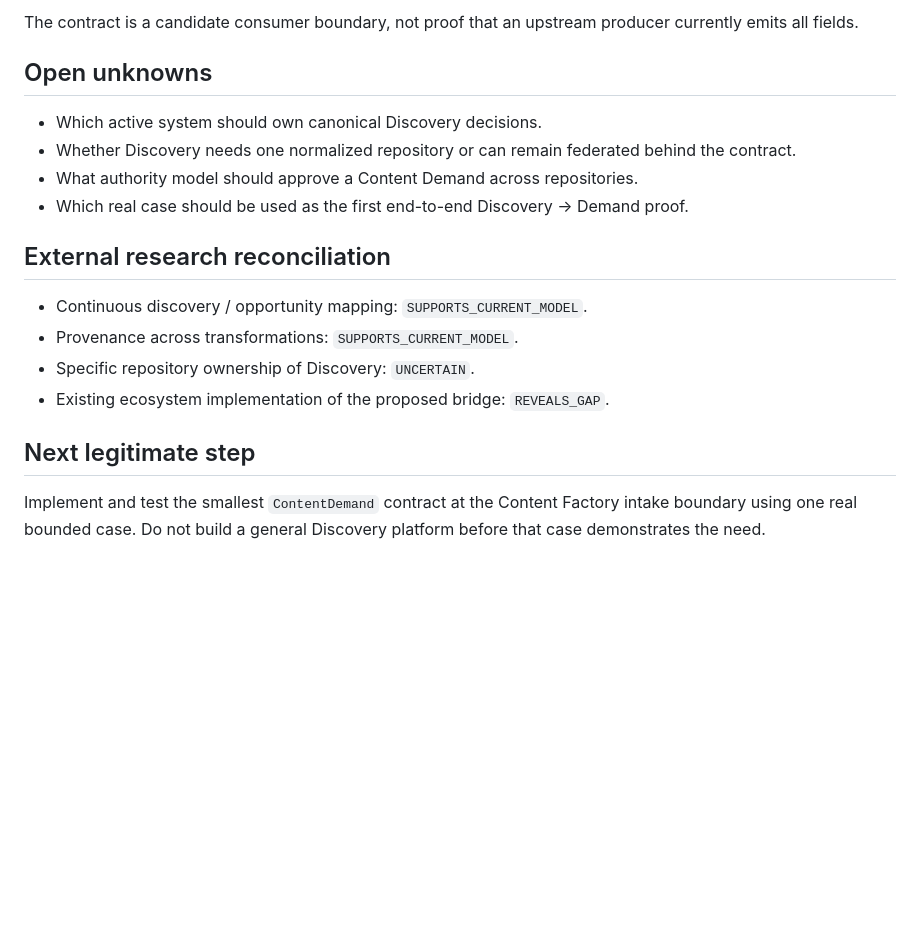
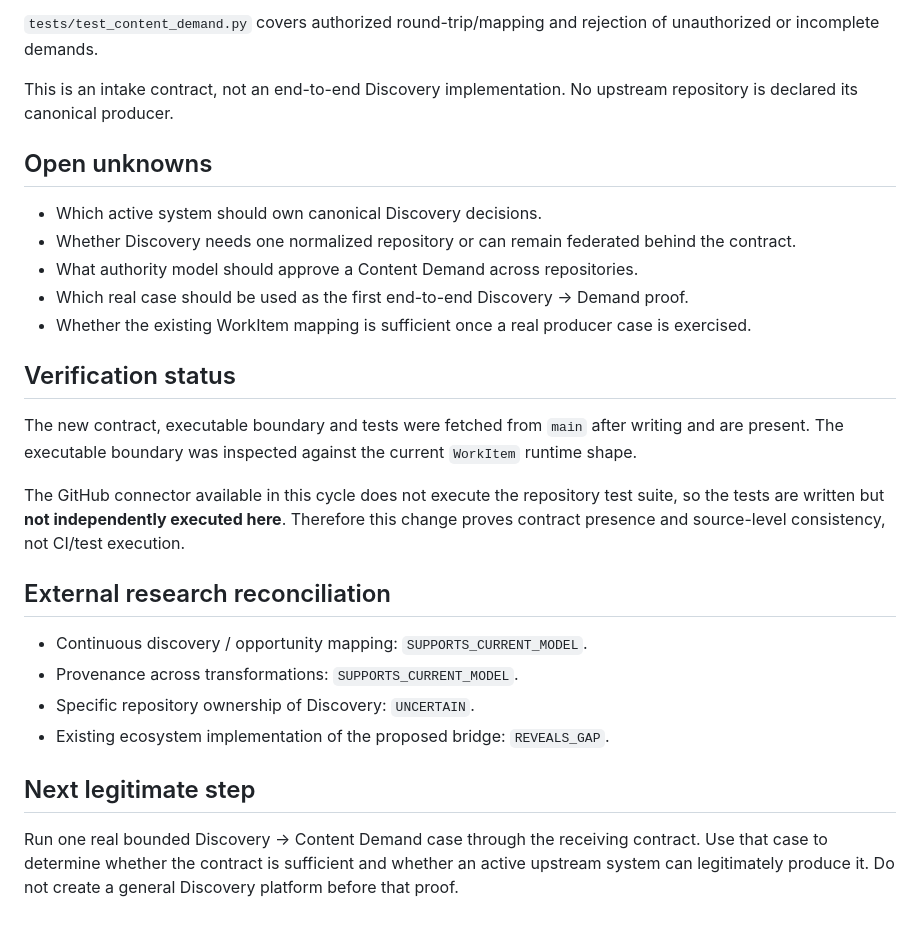
Before and after one commit to sebastiansayama-boop/content_factory, a Markdown page: 10_records/2026-09-14-discovery-demand-and-rules-audit.md, the part around one of its changes. Rendered like a GitHub page; blank space fills up the shorter version.

```diff
--- a/10_records/2026-09-14-discovery-demand-and-rules-audit.md
+++ b/10_records/2026-09-14-discovery-demand-and-rules-audit.md
@@ -122,5 +43,7 @@ success_signals
 
-The contract is a candidate consumer boundary, not proof that an upstream producer currently emits all fields.
+`tests/test_content_demand.py` covers authorized round-trip/mapping and rejection of unauthorized or incomplete demands.
+
+This is an intake contract, not an end-to-end Discovery implementation. No upstream repository is declared its canonical producer.
 
 ## Open unknowns
 
@@ -128,6 +51,13 @@ The contract is a candidate consumer boundary, not proof that an upstream produc
 - Whether Discovery needs one normalized repository or can remain federated behind the contract.
 - What authority model should approve a Content Demand across repositories.
 - Which real case should be used as the first end-to-end Discovery → Demand proof.
+- Whether the existing WorkItem mapping is sufficient once a real producer case is exercised.
+
+## Verification status
+
+The new contract, executable boundary and tests were fetched from `main` after writing and are present. The executable boundary was inspected against the current `WorkItem` runtime shape.
+
+The GitHub connector available in this cycle does not execute the repository test suite, so the tests are written but **not independently executed here**. Therefore this change proves contract presence and source-level consistency, not CI/test execution.
 
 ## External research reconciliation
 
@@ -138,4 +68,4 @@ The contract is a candidate consumer boundary, not proof that an upstream produc
 
 ## Next legitimate step
 
-Implement and test the smallest `ContentDemand` contract at the Content Factory intake boundary using one real bounded case. Do not build a general Discovery platform before that case demonstrates the need.
+Run one real bounded Discovery → Content Demand case through the receiving contract. Use that case to determine whether the contract is sufficient and whether an active upstream system can legitimately produce it. Do not create a general Discovery platform before that proof.
```
Also changed, not shown: other parts of 10_records/2026-09-14-discovery-demand-and-rules-audit.md (+14 -93 lines).
